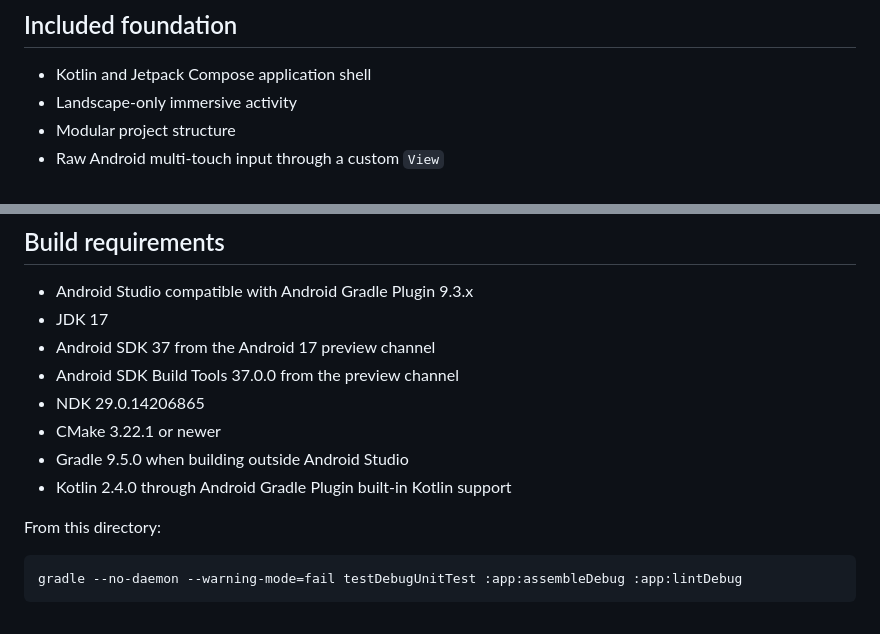
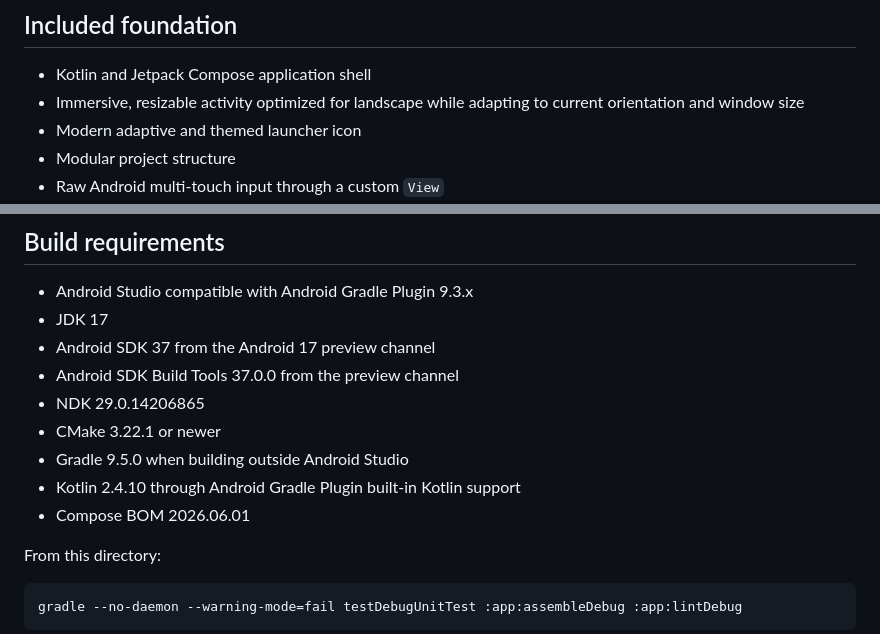
Before and after one commit to MisterBottom-png/testing, a Markdown page: drum-kit-android/README.md, 2 parts joined by grey strips. Rendered like a GitHub page.

Commit message:
Document adaptive Android 17 baseline

```diff
--- a/drum-kit-android/README.md
+++ b/drum-kit-android/README.md
@@ -7,7 +7,8 @@ The source prototype is treated as a layout, instrument-mapping, and interaction
 ## Included foundation
 
 - Kotlin and Jetpack Compose application shell
-- Landscape-only immersive activity
+- Immersive, resizable activity optimized for landscape while adapting to current orientation and window size
+- Modern adaptive and themed launcher icon
 - Modular project structure
 - Raw Android multi-touch input through a custom `View`
 - Position, pressure, contact-size, and velocity-aware strike events
@@ -44,7 +45,8 @@ The source prototype is treated as a layout, instrument-mapping, and interaction
 - NDK 29.0.14206865
 - CMake 3.22.1 or newer
 - Gradle 9.5.0 when building outside Android Studio
-- Kotlin 2.4.0 through Android Gradle Plugin built-in Kotlin support
+- Kotlin 2.4.10 through Android Gradle Plugin built-in Kotlin support
+- Compose BOM 2026.06.01
 
 From this directory:
 
```
Also changed, not shown: other parts of drum-kit-android/README.md (+1 -1 lines).
